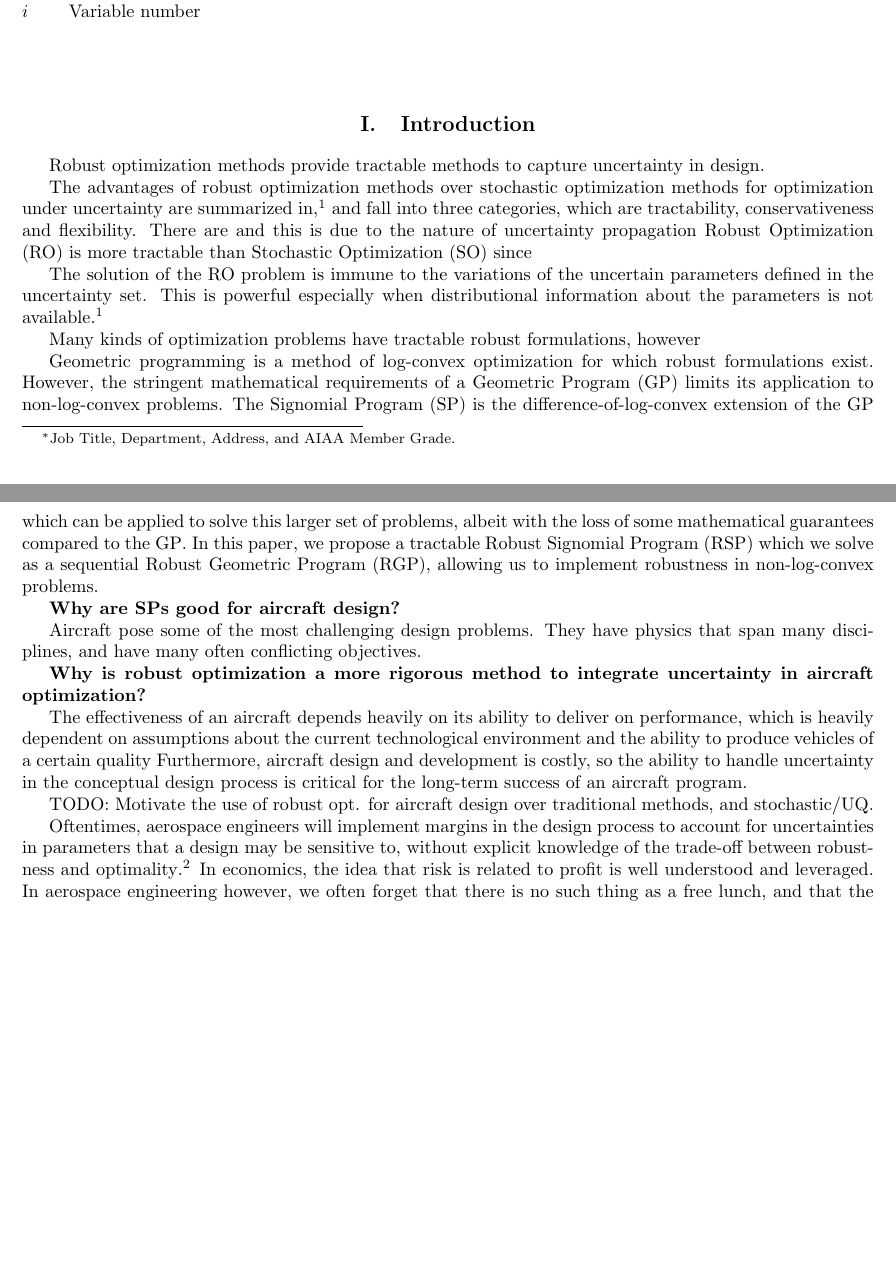
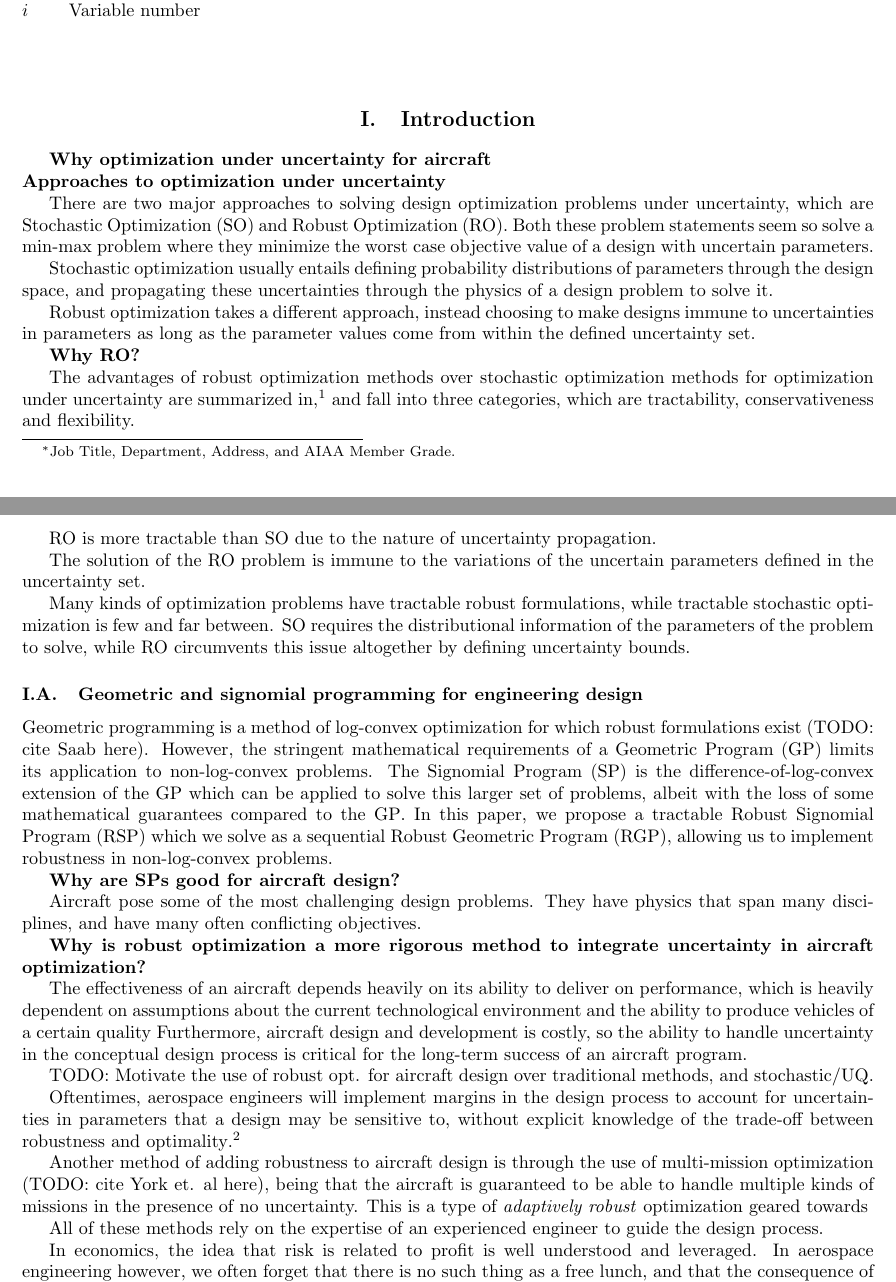
Before and after one commit to 1ozturkbe/robustSPpaper, a LaTeX paper (latex/main.tex, which reads latex/introduction.tex): two parts of pages 1 and 2 of 12, joined at a grey line, cut so that both start at the same text, the shorter picture padded with empty space. Compiled offline with pdfLaTeX; a LaTeX package or settings file that is missing is left out.

Commit message:
Edits - forms of robustness.

```diff
--- a/latex/introduction.tex
+++ b/latex/introduction.tex
@@ -1,24 +1,42 @@
 \section{Introduction}
 
-Robust optimization methods provide tractable methods to capture uncertainty in design.
+\textbf{Why optimization under uncertainty for aircraft}
+\newline
+\textbf{Approaches to optimization under uncertainty}
+
+There are two major approaches to solving design optimization problems under uncertainty,
+which are \gls{so} and \gls{ro}. Both these problem statements seem so solve a min-max problem
+where they minimize the worst case objective value of a design with uncertain parameters.
+
+Stochastic optimization usually entails defining probability distributions of
+parameters through the design space, and propagating these uncertainties through the
+physics of a design problem to solve it.
+
+Robust optimization takes a different approach, instead choosing to make designs immune to
+uncertainties in parameters as long as the parameter values come from within the defined
+uncertainty set.
+
+\textbf{Why \gls{ro}?}
 
 The advantages of robust optimization methods over stochastic optimization methods
 for optimization under uncertainty are summarized in \cite{Bertsimas2011},
 and fall into three categories, which are tractability, conservativeness and flexibility.
-There are
-and this is due to the nature of uncertainty propagation
-\gls{ro} is more tractable than \gls{so} since
+
+\gls{ro} is more tractable than \gls{so} due to the nature of uncertainty propagation.
+
 
 The solution of the \gls{ro} problem is immune to the variations of the uncertain
-parameters defined in the uncertainty set. This is powerful especially when distributional
-information about the parameters is not available \cite{Bertsimas2011}.
+parameters defined in the uncertainty set.
 
-Many kinds of optimization problems have tractable robust formulations, however
+Many kinds of optimization problems have tractable robust formulations, while tractable stochastic
+optimization is few and far between. \gls{so} requires the
+distributional information of the parameters of the problem to solve, while \gls{ro} circumvents
+this issue altogether by defining uncertainty bounds.
 
+\subsection{Geometric and signomial programming for engineering design}
 
-
-
-Geometric programming is a method of log-convex optimization for which robust formulations exist.
+Geometric programming is a method of log-convex optimization for which robust formulations exist
+(TODO: cite Saab here).
 However, the stringent mathematical requirements of a \gls{gp} limits its application to non-log-convex problems.
 The \gls{sp} is the difference-of-log-convex extension of the \gls{gp} which can be applied to
 solve this larger set of problems, albeit with the loss of some mathematical guarantees compared to the \gls{gp}.
@@ -43,6 +61,14 @@ TODO: Motivate the use of robust opt. for aircraft design over traditional metho
 Oftentimes, aerospace engineers will implement
 margins in the design process to account for uncertainties in parameters that a design may be sensitive to,
 without explicit knowledge of the trade-off between robustness and optimality~\cite{yao2011}.
+
+Another method of adding robustness to aircraft design is through the use of multi-mission
+optimization (TODO: cite York et. al here), being that the aircraft is guaranteed to be able to handle
+multiple kinds of missions in the presence of no uncertainty. This is a type of \textit{adaptively
+robust} optimization geared towards
+
+All of these methods rely on the expertise of an experienced engineer to guide the design process.
+
 In economics, the idea that risk is related to profit is well understood and leveraged.
 In aerospace engineering however, we often forget that there is no such thing as a free lunch,
 and that the consequence of risk-aversity
```
